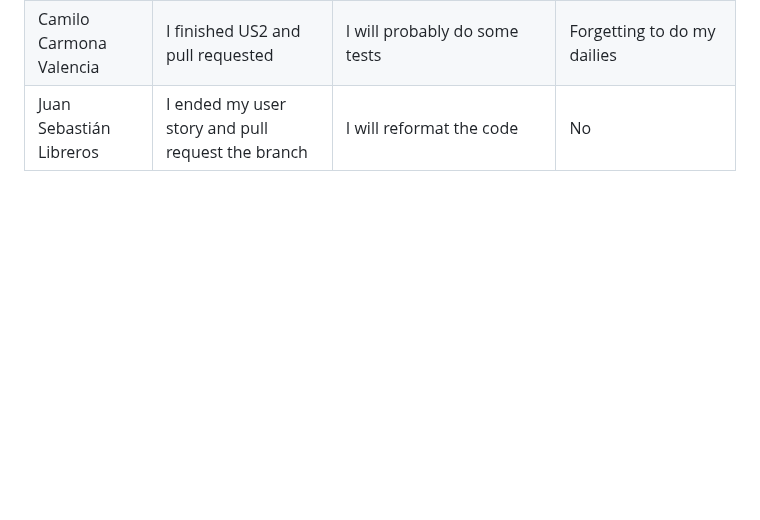
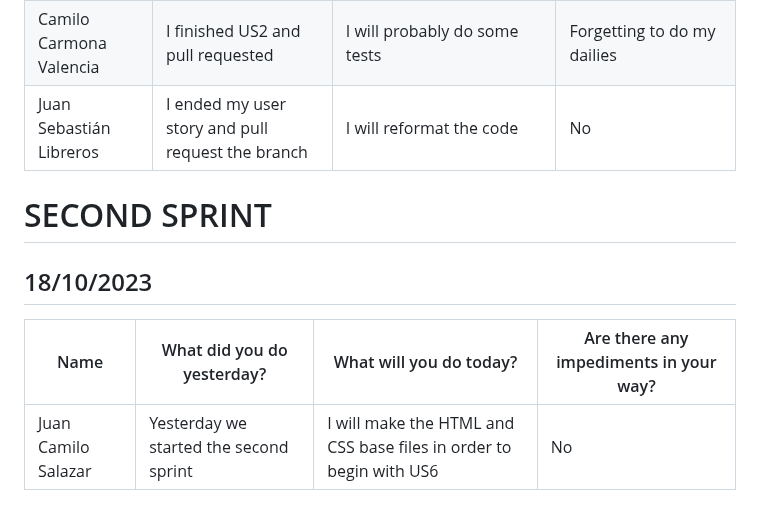
Before and after one commit to Camilin1904/ScholarshipManagement, a Markdown page: Dailies.md, the part around the change. Drawn GitHub-style; blank space fills up the shorter version.

Commit message:
Document dailies 18/10/2023 Juan Salazar

```diff
--- a/Dailies.md
+++ b/Dailies.md
@@ -232,3 +232,12 @@ Good morning, good evening and good night.
 | Juan Camilo Salazar | I finished the front-end part of US5 | I will reformat the code in order to apply the code style and make the pull request| No |
 | Camilo Carmona Valencia | I finished US2 and pull requested | I will probably do some tests | Forgetting to do my dailies |
 | Juan Sebastián Libreros | I ended my user story and pull request the branch | I will reformat the code | No |
+
+
+# SECOND SPRINT
+
+## 18/10/2023
+
+| Name | What did you do yesterday? | What will you do today? | Are there any impediments in your way? |
+|----------|----------|----------|----------|
+| Juan Camilo Salazar | Yesterday we started the second sprint | I will make the HTML and CSS base files in order to begin with US6 | No |
```
